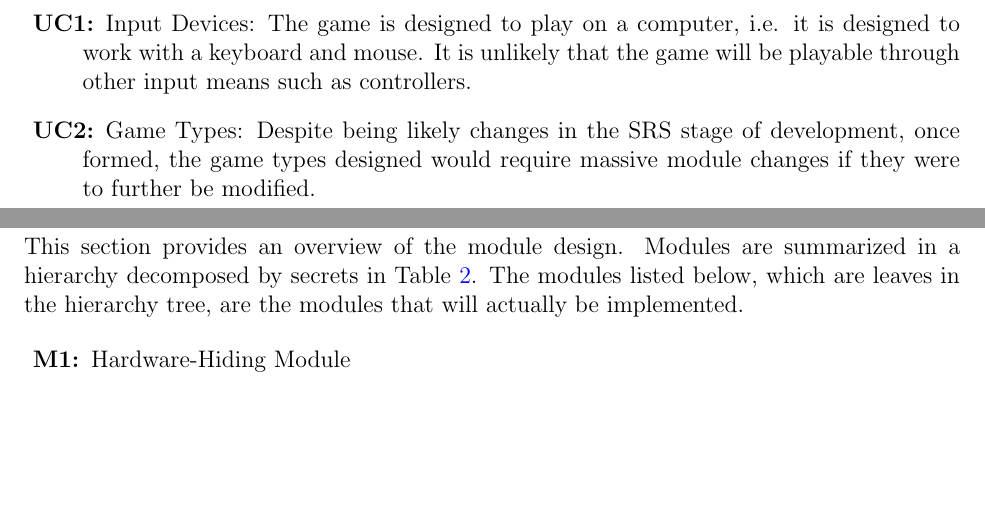
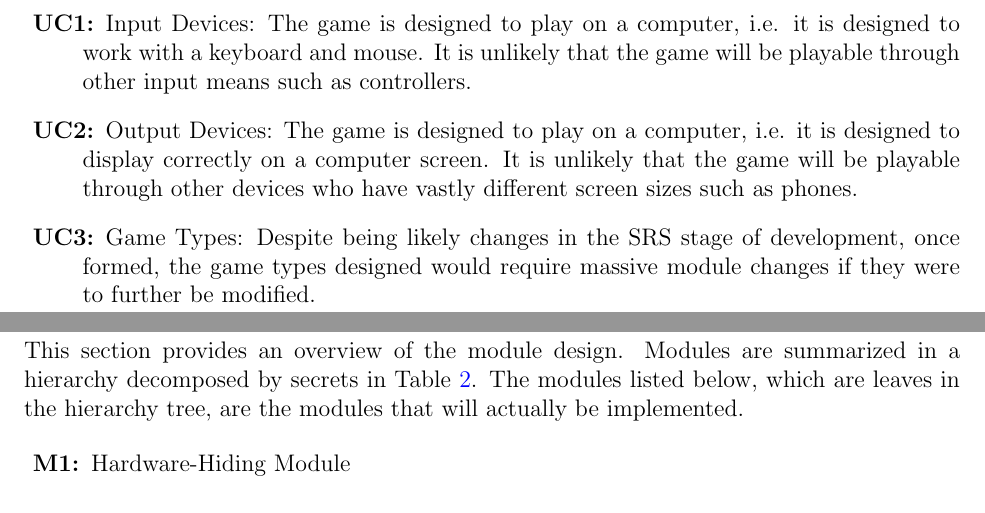
Before and after one commit to John-Popovici/duel-of-the-eights, a LaTeX document (docs/Design/SoftArchitecture/MG.tex): two parts of pages 8 and 9 of 13, joined at a grey line, cut so that both start at the same text, the shorter picture padded with empty space. Compiled offline with pdfLaTeX.

Commit message:
📜 Updated section 4.2 of MG doc

```diff
--- a/docs/Design/SoftArchitecture/MG.tex
+++ b/docs/Design/SoftArchitecture/MG.tex
@@ -186,6 +186,7 @@ decisions will be changed.
 
 \begin{description}
 \item[\refstepcounter{ucnum} \uctheucnum \label{ucInput}:] Input Devices: The game is designed to play on a computer, i.e. it is designed to work with a keyboard and mouse. It is unlikely that the game will be playable through other input means such as controllers.
+\item[\refstepcounter{ucnum} \uctheucnum \label{ucOutput}:] Output Devices: The game is designed to play on a computer, i.e. it is designed to display correctly on a computer screen. It is unlikely that the game will be playable through other devices who have vastly different screen sizes such as phones.
 \item[\refstepcounter{ucnum} \uctheucnum \label{ucGames}:] Game Types: Despite being likely changes in the SRS stage of development, once formed, the game types designed would require massive module changes if they were to further be modified.
 \end{description}
 
```
Also changed, not shown: docs/Design/SoftArchitecture/MG.pdf.
